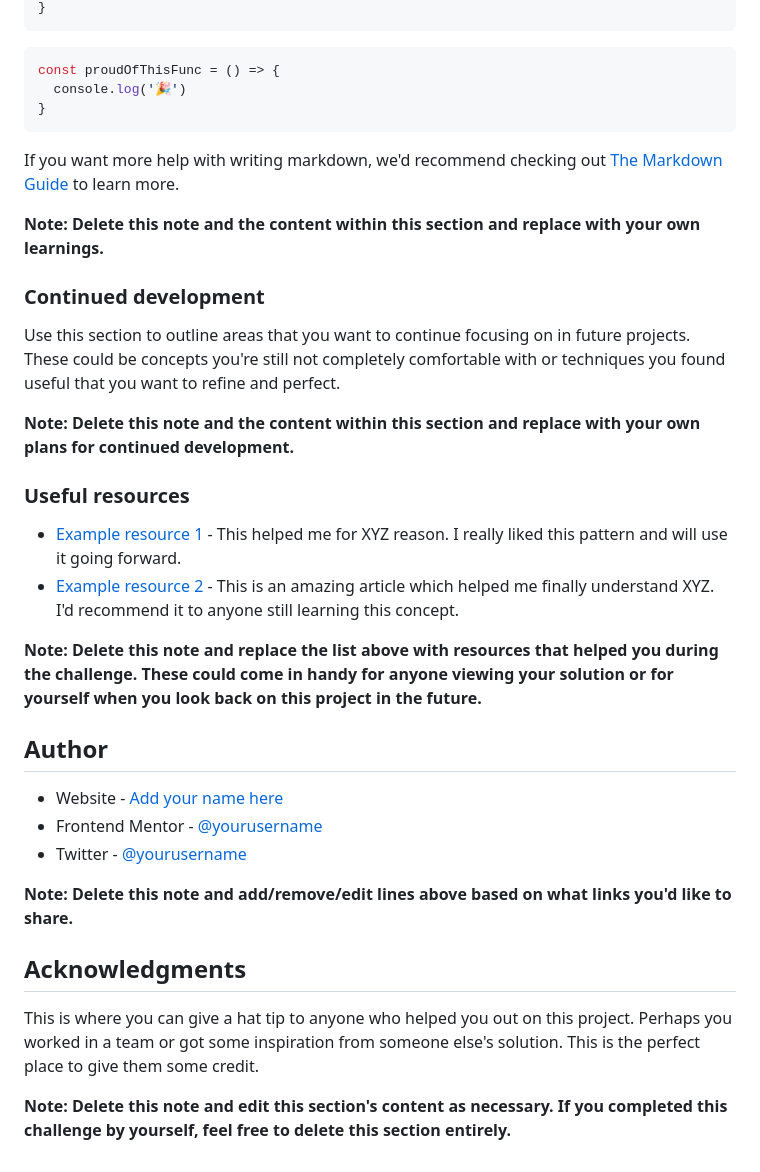
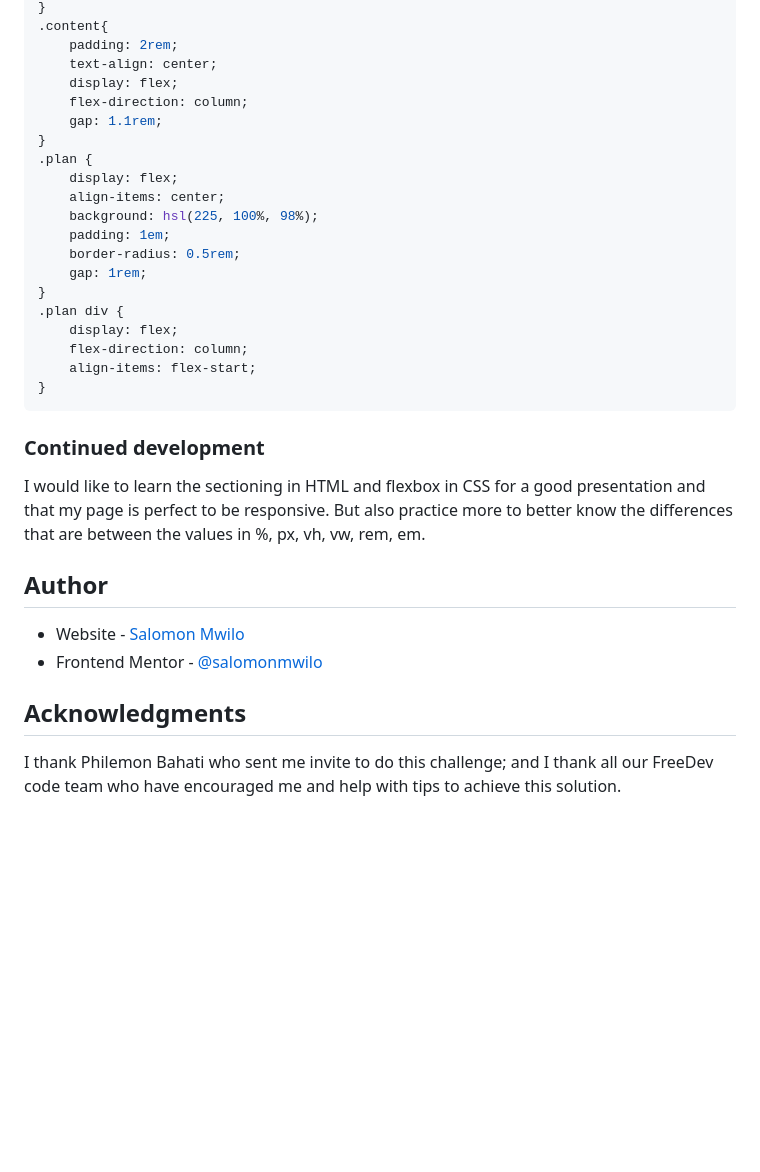
Before and after one commit to Salomonmwilo/Tutorial-project, a Markdown page: README-template.md, the part around one of its changes. Rendered like a GitHub page; blank space fills up the shorter version.

````diff
--- a/README-template.md
+++ b/README-template.md
@@ -73,38 +51,35 @@ To see how you can add code snippets, see below:
 }
-```
-```js
-const proudOfThisFunc = () => {
-  console.log('🎉')
+.content{
+    padding: 2rem;
+    text-align: center;
+    display: flex;
+    flex-direction: column;
+    gap: 1.1rem;
+}
+.plan {
+    display: flex;
+    align-items: center;
+    background: hsl(225, 100%, 98%);
+    padding: 1em;
+    border-radius: 0.5rem;
+    gap: 1rem;
+}
+.plan div {
+    display: flex;
+    flex-direction: column;
+    align-items: flex-start;
 }
 ```
 
-If you want more help with writing markdown, we'd recommend checking out [The Markdown Guide](https://www.markdownguide.org/) to learn more.
-
-**Note: Delete this note and the content within this section and replace with your own learnings.**
-
 ### Continued development
 
-Use this section to outline areas that you want to continue focusing on in future projects. These could be concepts you're still not completely comfortable with or techniques you found useful that you want to refine and perfect.
-
-**Note: Delete this note and the content within this section and replace with your own plans for continued development.**
-
-### Useful resources
-
-- [Example resource 1](https://www.example.com) - This helped me for XYZ reason. I really liked this pattern and will use it going forward.
-- [Example resource 2](https://www.example.com) - This is an amazing article which helped me finally understand XYZ. I'd recommend it to anyone still learning this concept.
-
-**Note: Delete this note and replace the list above with resources that helped you during the challenge. These could come in handy for anyone viewing your solution or for yourself when you look back on this project in the future.**
+I would like to learn the sectioning in HTML and flexbox in CSS for a good presentation and that my page is perfect to be responsive. But also practice more to better know the differences that are between the values in %, px, vh, vw, rem, em.
 
 ## Author
 
-- Website - [Add your name here](https://www.your-site.com)
-- Frontend Mentor - [@yourusername](https://www.frontendmentor.io/profile/yourusername)
-- Twitter - [@yourusername](https://www.twitter.com/yourusername)
+- Website - [Salomon Mwilo](https://www.your-site.com)
+- Frontend Mentor - [@salomonmwilo](https://www.frontendmentor.io/profile/salomonmwilo)
 
-**Note: Delete this note and add/remove/edit lines above based on what links you'd like to share.**
 
 ## Acknowledgments
-
-This is where you can give a hat tip to anyone who helped you out on this project. Perhaps you worked in a team or got some inspiration from someone else's solution. This is the perfect place to give them some credit.
-
-**Note: Delete this note and edit this section's content as necessary. If you completed this challenge by yourself, feel free to delete this section entirely.**
+I thank Philemon Bahati who sent me invite to do this challenge; and I thank all our FreeDev code team who have encouraged me and help with tips to achieve this solution.
````
Also changed, not shown: other parts of README-template.md (+10 -32 lines), images/Screen shoot.png (added), 3 other files.
